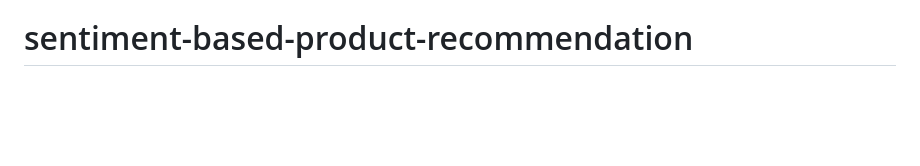
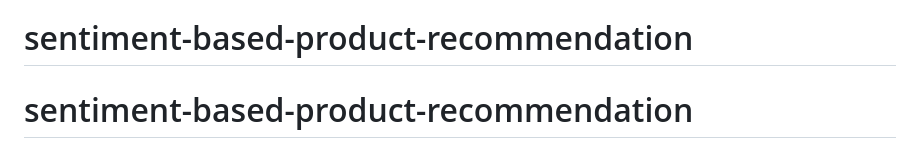
Before and after one commit to kunalsahu/sentiment-based-product-recommendation, a Markdown page: README.md, the part around the change. GitHub-like rendering; blank space fills up the shorter version.

```diff
--- a/README.md
+++ b/README.md
@@ -105,3 +105,4 @@ What needs to be submitted for the evaluation of the project?
 - 'app.py' file, which is the Flask file to connect the backend ML model with the frontend HTML code
 - Supported pickle files, which have been generated while pickling the models
 # sentiment-based-product-recommendation
+# sentiment-based-product-recommendation
```
